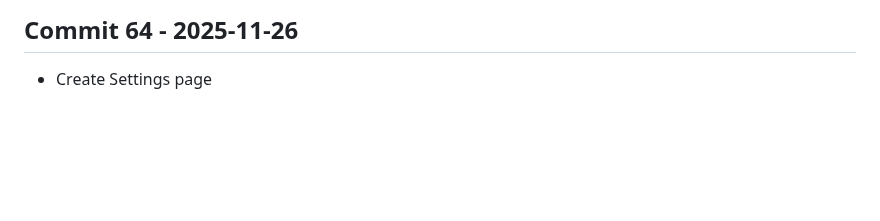
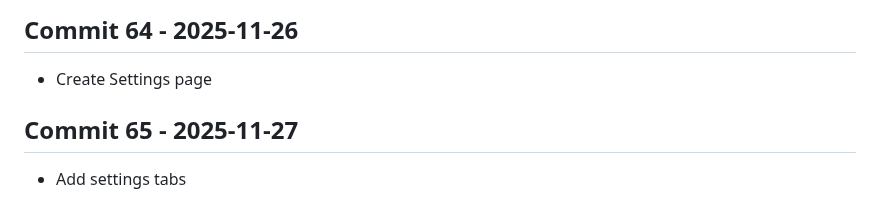
Before and after one commit to Konalexon/Sentri, a Markdown page: CHANGELOG.md, the part around the change. GitHub-like rendering; blank space fills up the shorter version.

Commit message:
Add settings tabs

```diff
--- a/CHANGELOG.md
+++ b/CHANGELOG.md
@@ -207,3 +207,6 @@ All notable changes to Sentri will be documented in this file.
 
 ## Commit 64 - 2025-11-26
 - Create Settings page
+
+## Commit 65 - 2025-11-27
+- Add settings tabs
```
